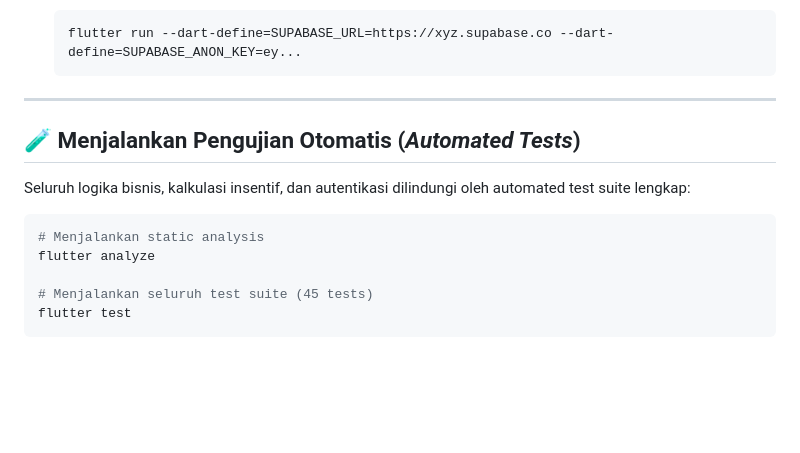
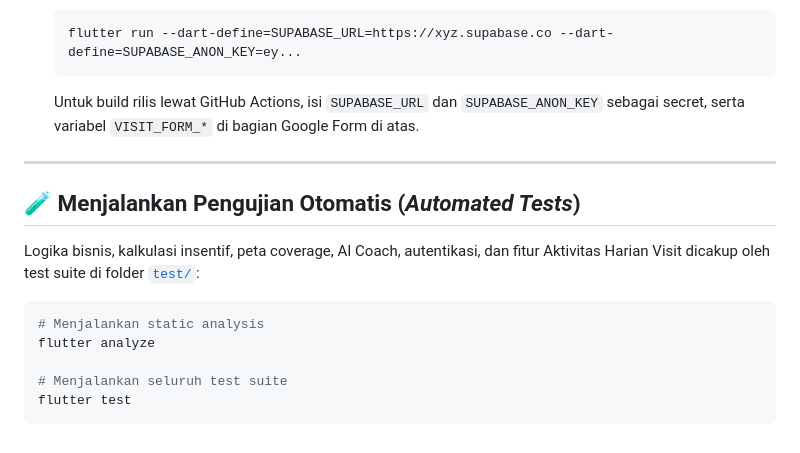
Before and after one commit to fadli87/dsa_incentive_tracker, a Markdown page: README.md, the part around one of its changes. GitHub-like rendering; blank space fills up the shorter version.

````diff
--- a/README.md
+++ b/README.md
@@ -127,17 +132,18 @@ Karena kode akses tim dipakai bersama oleh seluruh sales aktif, lakukan **2 lang
    ```bash
    flutter run --dart-define=SUPABASE_URL=https://xyz.supabase.co --dart-define=SUPABASE_ANON_KEY=ey...
    ```
+   Untuk build rilis lewat GitHub Actions, isi `SUPABASE_URL` dan `SUPABASE_ANON_KEY` sebagai secret, serta variabel `VISIT_FORM_*` di bagian Google Form di atas.
 
 ---
 
 ## 🧪 Menjalankan Pengujian Otomatis (*Automated Tests*)
 
-Seluruh logika bisnis, kalkulasi insentif, dan autentikasi dilindungi oleh automated test suite lengkap:
+Logika bisnis, kalkulasi insentif, peta coverage, AI Coach, autentikasi, dan fitur Aktivitas Harian Visit dicakup oleh test suite di folder [`test/`](test):
 
 ```bash
 # Menjalankan static analysis
 flutter analyze
 
-# Menjalankan seluruh test suite (45 tests)
+# Menjalankan seluruh test suite
 flutter test
 ```
````
Also changed, not shown: other parts of README.md (+26 -21 lines).
